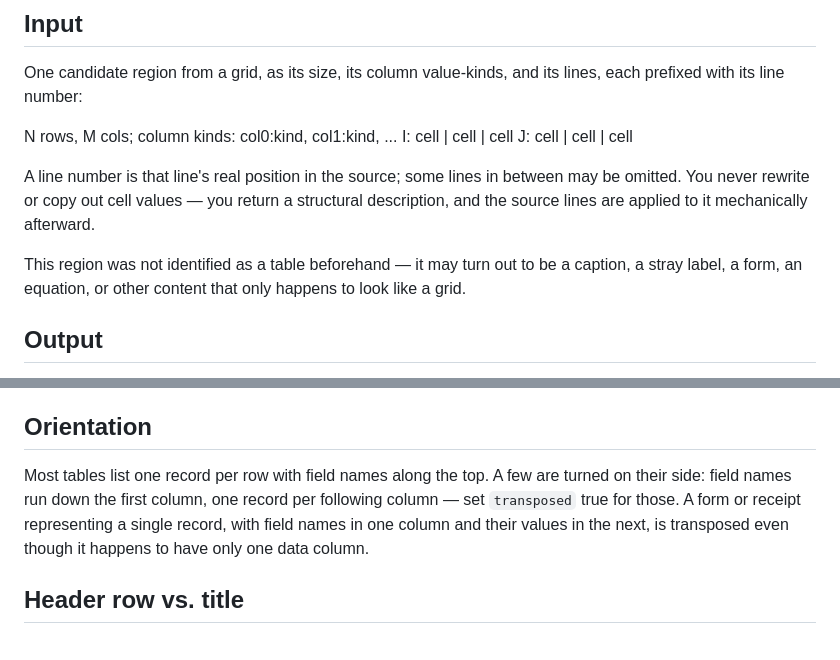
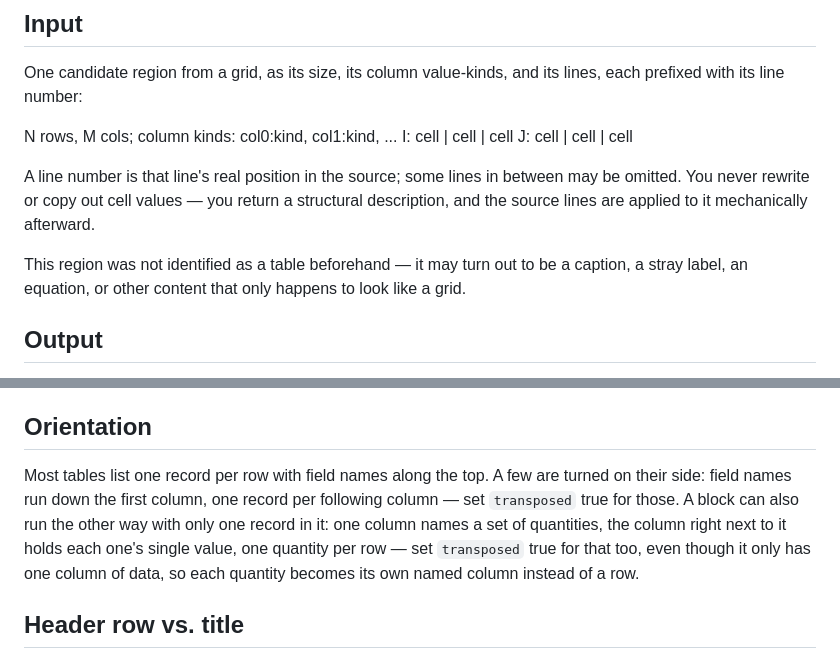
Before and after one commit to proafxin/citadel, a Markdown page: prompts/table_structure_excel.md, 2 parts joined by grey strips. GitHub-like rendering.

Commit message:
docs(prompts): clarify transposed table descriptions in Excel structure prompt
Removed "form" from non-table content examples and expanded the transposed
orientation explanation to cover single-record blocks with field-value pairs.

```diff
--- a/prompts/table_structure_excel.md
+++ b/prompts/table_structure_excel.md
@@ -13,8 +13,8 @@ A line number is that line's real position in the source; some lines in between
 rewrite or copy out cell values — you return a structural description, and the source lines are applied to
 it mechanically afterward.
 
-This region was not identified as a table beforehand — it may turn out to be a caption, a stray label, a
-form, an equation, or other content that only happens to look like a grid.
+This region was not identified as a table beforehand — it may turn out to be a caption, a stray label, an
+equation, or other content that only happens to look like a grid.
 
 ## Output
 
@@ -37,9 +37,10 @@ These fields always refer to the line numbers shown to you, never a re-numbering
 ## Orientation
 
 Most tables list one record per row with field names along the top. A few are turned on their side: field
-names run down the first column, one record per following column — set `transposed` true for those. A form
-or receipt representing a single record, with field names in one column and their values in the next, is
-transposed even though it happens to have only one data column.
+names run down the first column, one record per following column — set `transposed` true for those. A block
+can also run the other way with only one record in it: one column names a set of quantities, the column right
+next to it holds each one's single value, one quantity per row — set `transposed` true for that too, even
+though it only has one column of data, so each quantity becomes its own named column instead of a row.
 
 ## Header row vs. title
 
```
